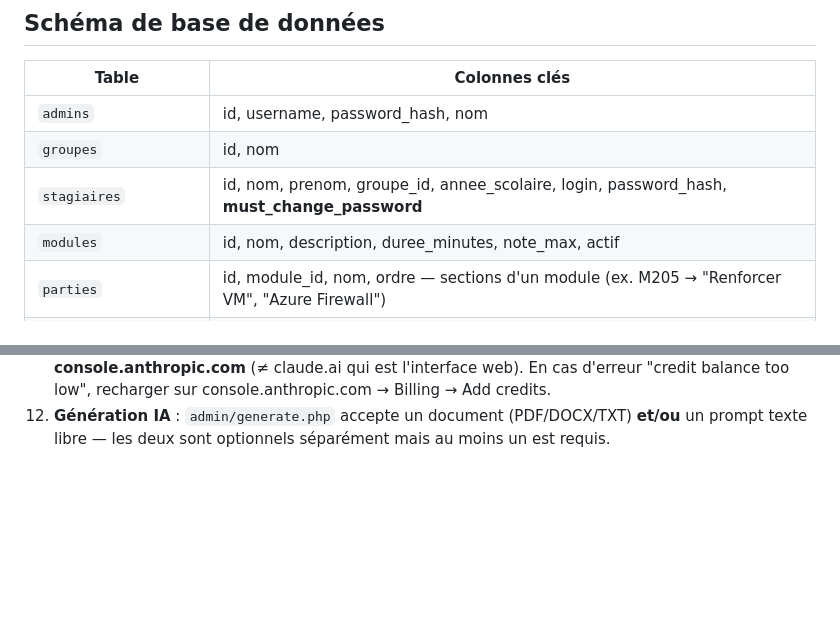
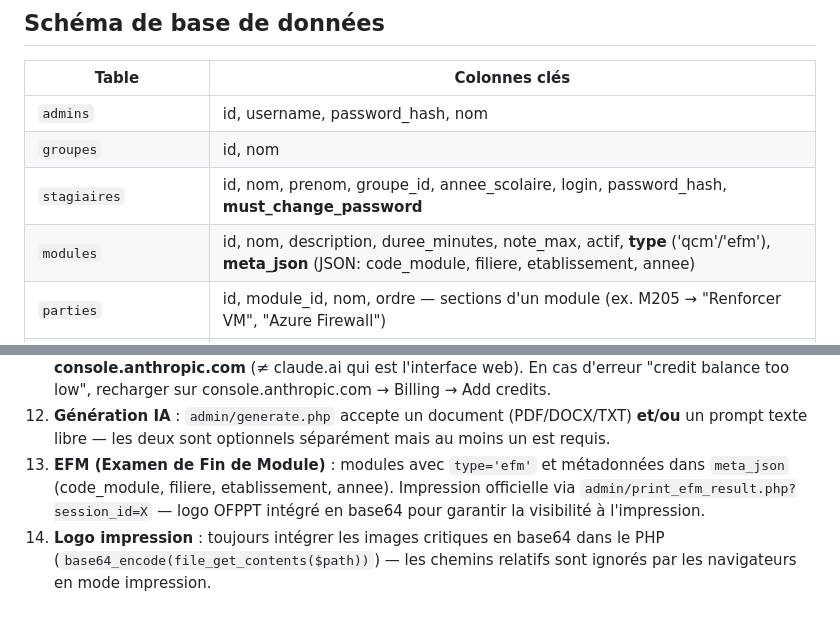
Before and after one commit to mounirelgholabzouri/eval-projet, a Markdown page: CLAUDE.md, 2 parts joined by grey strips. Rendered like a GitHub page; blank space fills up the shorter version.

```diff
--- a/CLAUDE.md
+++ b/CLAUDE.md
@@ -117,7 +123,7 @@ Eval-Projet/
 | `admins` | id, username, password_hash, nom |
 | `groupes` | id, nom |
 | `stagiaires` | id, nom, prenom, groupe_id, annee_scolaire, login, password_hash, **must_change_password** |
-| `modules` | id, nom, description, duree_minutes, note_max, actif |
+| `modules` | id, nom, description, duree_minutes, note_max, actif, **type** ('qcm'/'efm'), **meta_json** (JSON: code_module, filiere, etablissement, annee) |
 | `parties` | id, module_id, nom, ordre — sections d'un module (ex. M205 → "Renforcer VM", "Azure Firewall") |
 | `questions` | id, module_id, **partie_id NOT NULL** (FK parties, ON DELETE RESTRICT), texte, type, points, ordre |
 | `choix_reponses` | id, question_id, texte, is_correct, ordre |
@@ -207,3 +215,5 @@ Génère un `.xls` SpreadsheetML **sans bibliothèque externe** (aucun Composer
 10. **VirtualHost Apache** : `C:\laragon\etc\apache2\sites-enabled\00-default.conf`
 11. **Clé API Anthropic** : stockée en table `config` (clé `anthropic_api_key`). Crédits à gérer sur **console.anthropic.com** (≠ claude.ai qui est l'interface web). En cas d'erreur "credit balance too low", recharger sur console.anthropic.com → Billing → Add credits.
 12. **Génération IA** : `admin/generate.php` accepte un document (PDF/DOCX/TXT) **et/ou** un prompt texte libre — les deux sont optionnels séparément mais au moins un est requis.
+13. **EFM (Examen de Fin de Module)** : modules avec `type='efm'` et métadonnées dans `meta_json` (code_module, filiere, etablissement, annee). Impression officielle via `admin/print_efm_result.php?session_id=X` — logo OFPPT intégré en base64 pour garantir la visibilité à l'impression.
+14. **Logo impression** : toujours intégrer les images critiques en base64 dans le PHP (`base64_encode(file_get_contents($path))`) — les chemins relatifs sont ignorés par les navigateurs en mode impression.
```
Also changed, not shown: other parts of CLAUDE.md (+12 -4 lines).
